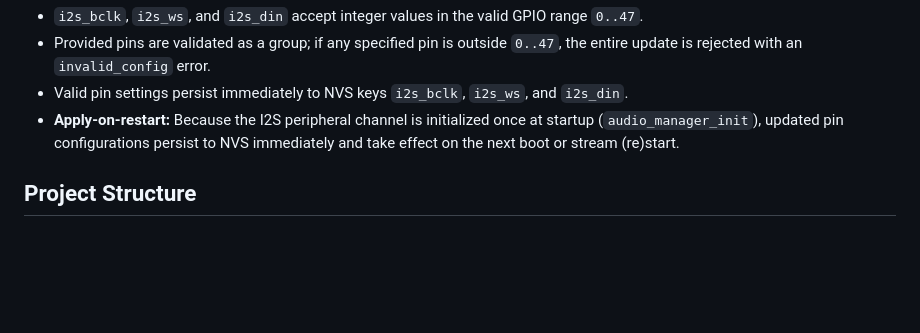
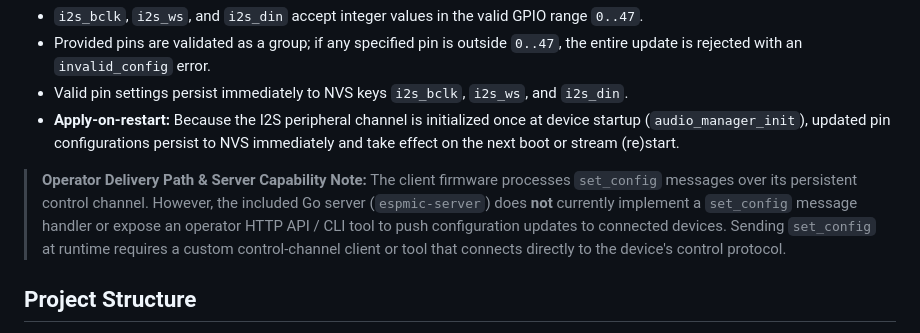
Before and after one commit to faisyl/espmic, a Markdown page: client/README.md, the part around one of its changes. GitHub-like rendering; blank space fills up the shorter version.

```diff
--- a/client/README.md
+++ b/client/README.md
@@ -90,7 +145,10 @@ Validation & Semantics:
 - `i2s_bclk`, `i2s_ws`, and `i2s_din` accept integer values in the valid GPIO range `0..47`.
 - Provided pins are validated as a group; if any specified pin is outside `0..47`, the entire update is rejected with an `invalid_config` error.
 - Valid pin settings persist immediately to NVS keys `i2s_bclk`, `i2s_ws`, and `i2s_din`.
-- **Apply-on-restart:** Because the I2S peripheral channel is initialized once at startup (`audio_manager_init`), updated pin configurations persist to NVS immediately and take effect on the next boot or stream (re)start.
+- **Apply-on-restart:** Because the I2S peripheral channel is initialized once at device startup (`audio_manager_init`), updated pin configurations persist to NVS immediately and take effect on the next boot or stream (re)start.
+
+> **Operator Delivery Path & Server Capability Note:**
+> The client firmware processes `set_config` messages over its persistent control channel. However, the included Go server (`espmic-server`) does **not** currently implement a `set_config` message handler or expose an operator HTTP API / CLI tool to push configuration updates to connected devices. Sending `set_config` at runtime requires a custom control-channel client or tool that connects directly to the device's control protocol.
 
 ## Project Structure
 
```
Also changed, not shown: other parts of client/README.md (+61 -6 lines), server/README.md (+58 -8 lines).
